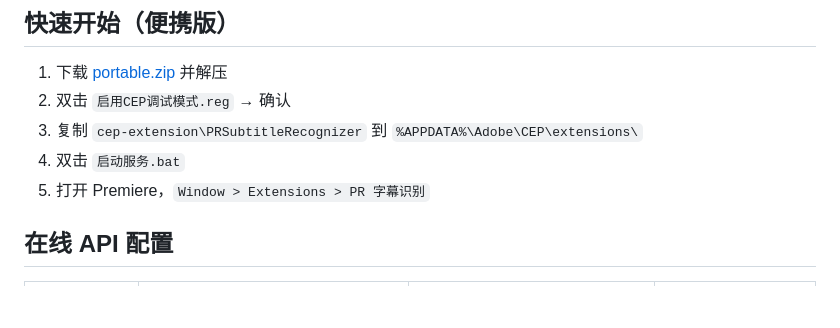
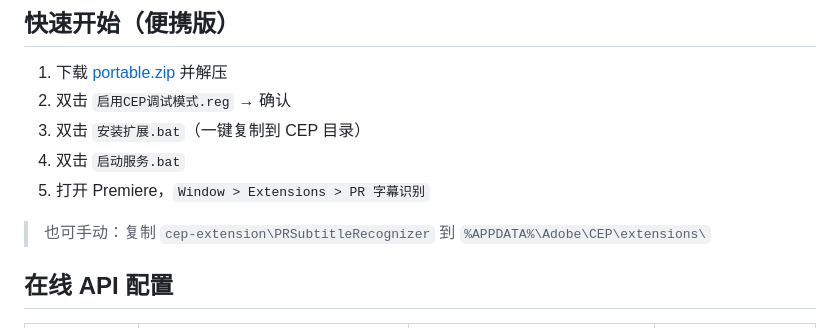
Before and after one commit to vhdaqd0410/Pr-Subtitle-Recognition, a Markdown page: README.md, the part around the change. Drawn GitHub-style; blank space fills up the shorter version.

Commit message:
docs: README 更新为使用安装扩展.bat 一键部署

```diff
--- a/README.md
+++ b/README.md
@@ -31,9 +31,11 @@ Premiere Pro CEP 扩展面板。将序列音频导出为 WAV，通过本地 fast
 
 1. 下载 [portable.zip](https://github.com/vhdaqd0410/Pr-Subtitle-Recognition/releases) 并解压
 2. 双击 `启用CEP调试模式.reg` → 确认
-3. 复制 `cep-extension\PRSubtitleRecognizer` 到 `%APPDATA%\Adobe\CEP\extensions\`
+3. 双击 `安装扩展.bat`（一键复制到 CEP 目录）
 4. 双击 `启动服务.bat`
 5. 打开 Premiere，`Window > Extensions > PR 字幕识别`
+
+> 也可手动：复制 `cep-extension\PRSubtitleRecognizer` 到 `%APPDATA%\Adobe\CEP\extensions\`
 
 ## 在线 API 配置
 
```
